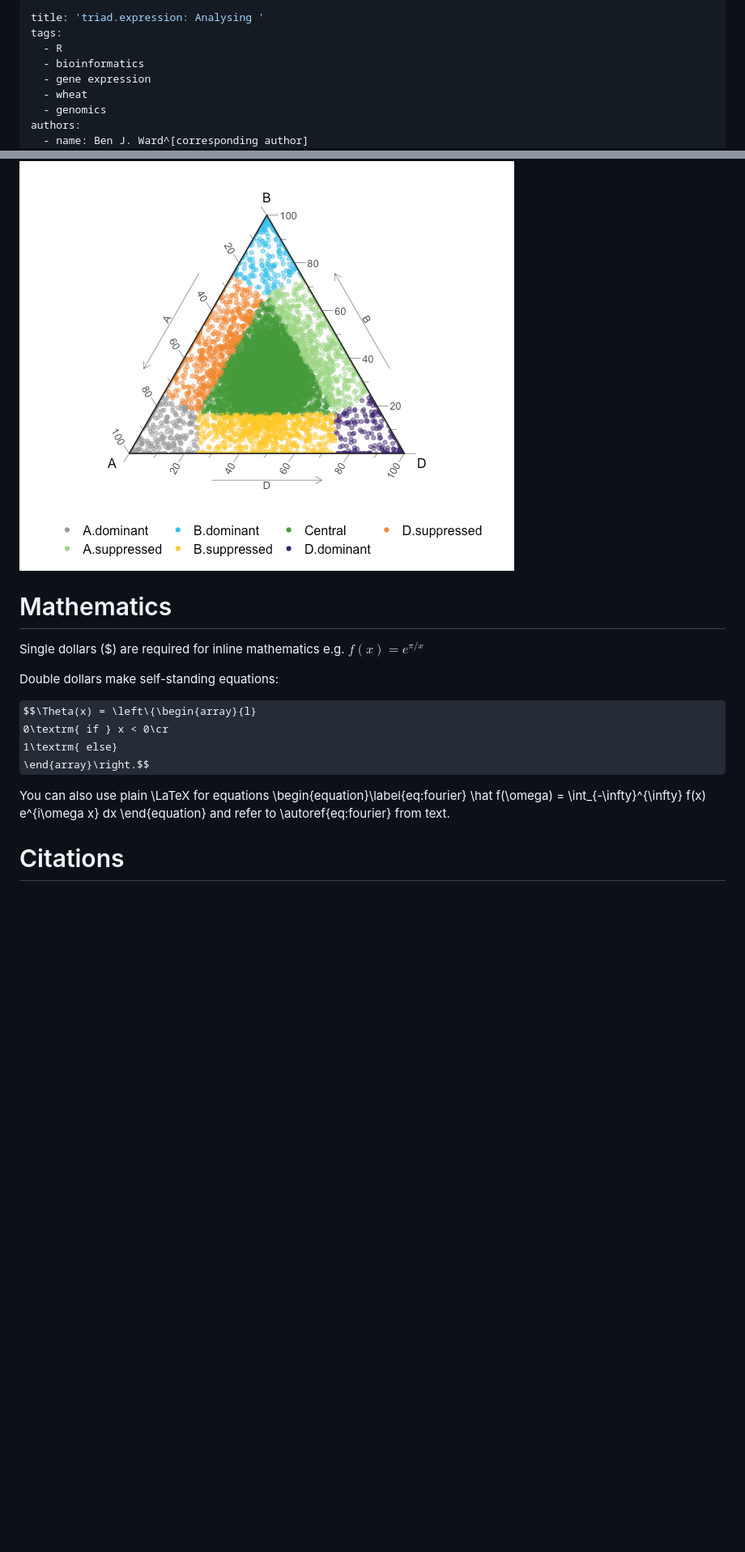
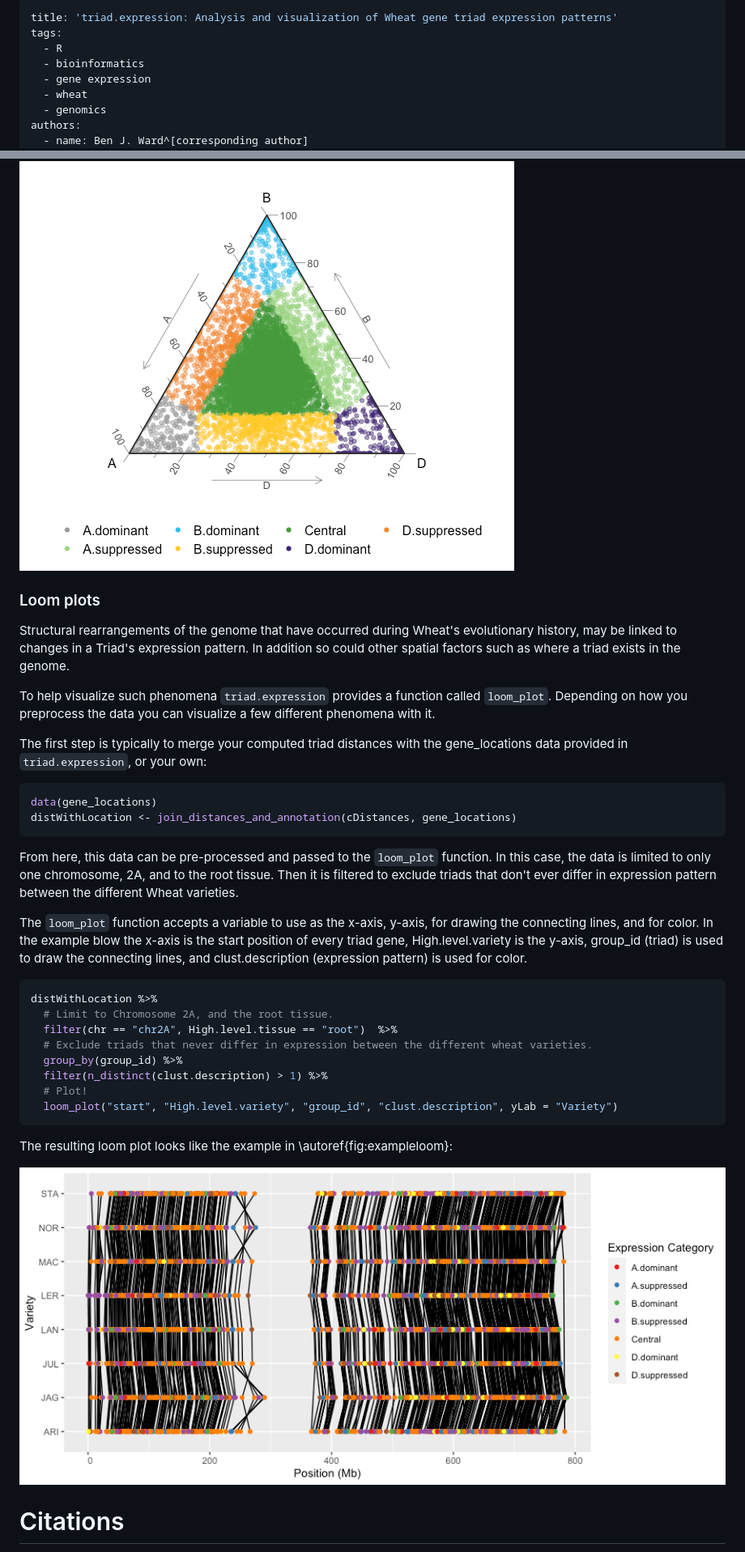
Before and after one commit to AHallLab/triad.expression, a Markdown page: paper.md, 2 parts joined by grey strips. Shown: that part at 81% size. GitHub-like rendering; pictures changed too: example_loomplot.png (added); some formulas as TeX source; blank space fills up the shorter version.

Commit message:
Add example loomplot

````diff
--- a/paper.md
+++ b/paper.md
@@ -1,5 +1,5 @@
 ---
-title: 'triad.expression: Analysing '
+title: 'triad.expression: Analysis and visualization of Wheat gene triad expression patterns'
 tags:
   - R
   - bioinformatics
@@ -152,22 +154,48 @@ The resulting ternary plots look like \autoref{fig:exampletern}:
 
 ![An example ternary plot.\label{fig:exampletern}](example_ternaryplot.png)
 
-# Mathematics
 
-Single dollars ($) are required for inline mathematics e.g. $f(x) = e^{\pi/x}$
+### Loom plots
 
-Double dollars make self-standing equations:
+Structural rearrangements of the genome that have occurred during Wheat's evolutionary history,
+may be linked to changes in a Triad's expression pattern. In addition so could other spatial factors
+such as where a triad exists in the genome.
 
-$$\Theta(x) = \left\{\begin{array}{l}
-0\textrm{ if } x < 0\cr
-1\textrm{ else}
-\end{array}\right.$$
+To help visualize such phenomena `triad.expression` provides a function called `loom_plot`.
+Depending on how you preprocess the data you can visualize a few different phenomena with it.
 
-You can also use plain \LaTeX for equations
-\begin{equation}\label{eq:fourier}
-\hat f(\omega) = \int_{-\infty}^{\infty} f(x) e^{i\omega x} dx
-\end{equation}
-and refer to \autoref{eq:fourier} from text.
+The first step is typically to merge your computed triad distances with the gene_locations data provided in
+`triad.expression`, or your own:
+
+```R
+data(gene_locations)
+distWithLocation <- join_distances_and_annotation(cDistances, gene_locations)
+```
+
+From here, this data can be pre-processed and passed to the `loom_plot` function.
+In this case, the data is limited to only one chromosome, 2A, and to the root tissue.
+Then it is filtered to exclude triads that don't ever differ in expression pattern between
+the different Wheat varieties.
+
+The `loom_plot` function accepts a variable to use as the x-axis, y-axis, for drawing the connecting lines, and for color.
+In the example blow the x-axis is the start position of every triad gene, High.level.variety is the y-axis, group_id (triad)
+is used to draw the connecting lines, and clust.description (expression pattern) is used for color.
+
+```R
+distWithLocation %>%
+  # Limit to Chromosome 2A, and the root tissue.
+  filter(chr == "chr2A", High.level.tissue == "root")  %>%
+  # Exclude triads that never differ in expression between the different wheat varieties.
+  group_by(group_id) %>%
+  filter(n_distinct(clust.description) > 1) %>%
+  # Plot!
+  loom_plot("start", "High.level.variety", "group_id", "clust.description", yLab = "Variety")
+```
+
+The resulting loom plot looks like the example in \autoref{fig:exampleloom}:
+
+![An example loom plot.\label{fig:exampleloom}](example_loomplot.png)
+
 
 # Citations
 
````
Also changed, not shown: other parts of paper.md (+7 -5 lines).
